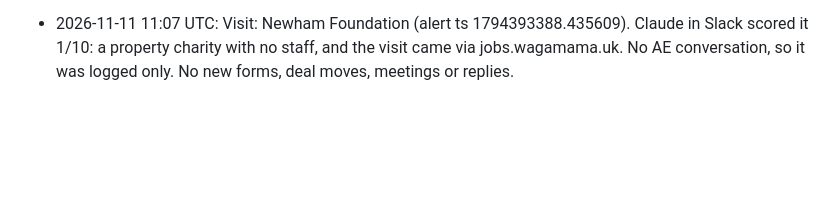
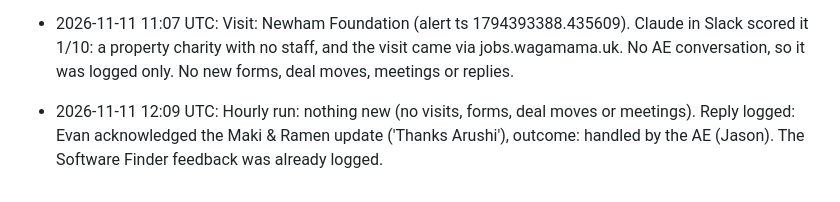
Before and after one commit to arushi0101/inploi-sdr-portal, a Markdown page: docs/inbound-visits-log.md, the part around the change. GitHub-like rendering; blank space fills up the shorter version.

Commit message:
Log 11 Nov 12:06 run
Co-Authored-By: Claude Opus 5.5 <noreply@anthropic.com>
Claude-Session: https://claude.ai/code/session_019kCRiMhe627L7pF9HHGcri

```diff
--- a/docs/inbound-visits-log.md
+++ b/docs/inbound-visits-log.md
@@ -26,3 +26,4 @@
 - 2026-11-11 09:10 UTC: The scheduled posts went out. The #inbound-leads round-up went out before it could be corrected, so a correction was added in its thread (ts 1794388044.693479): Felix on point for AJ Bell. Note: scheduled Slack posts lost some line breaks; use slack_send_message for multi-line posts from now on. Hourly check found nothing new. The meeting "The Care Strategy Forum Post Event Call" (Ahmedia, event organiser) was skipped as not a prospect meeting.
 - 2026-11-11 09:35 UTC: Feedback: Nikita, in the Software Finder thread, couldn't find Sohaila elsheikh on Sales Nav (only a data analyst in Egypt), and the number didn't work. Not worth pursuing (Arushi agreed). Runbook: added "Contact check before every form post" and "Replies to routing posts".
 - 2026-11-11 11:07 UTC: Visit: Newham Foundation (alert ts 1794393388.435609). Claude in Slack scored it 1/10: a property charity with no staff, and the visit came via jobs.wagamama.uk. No AE conversation, so it was logged only. No new forms, deal moves, meetings or replies.
+- 2026-11-11 12:09 UTC: Hourly run: nothing new (no visits, forms, deal moves or meetings). Reply logged: Evan acknowledged the Maki & Ramen update ('Thanks Arushi'), outcome: handled by the AE (Jason). The Software Finder feedback was already logged.
```
